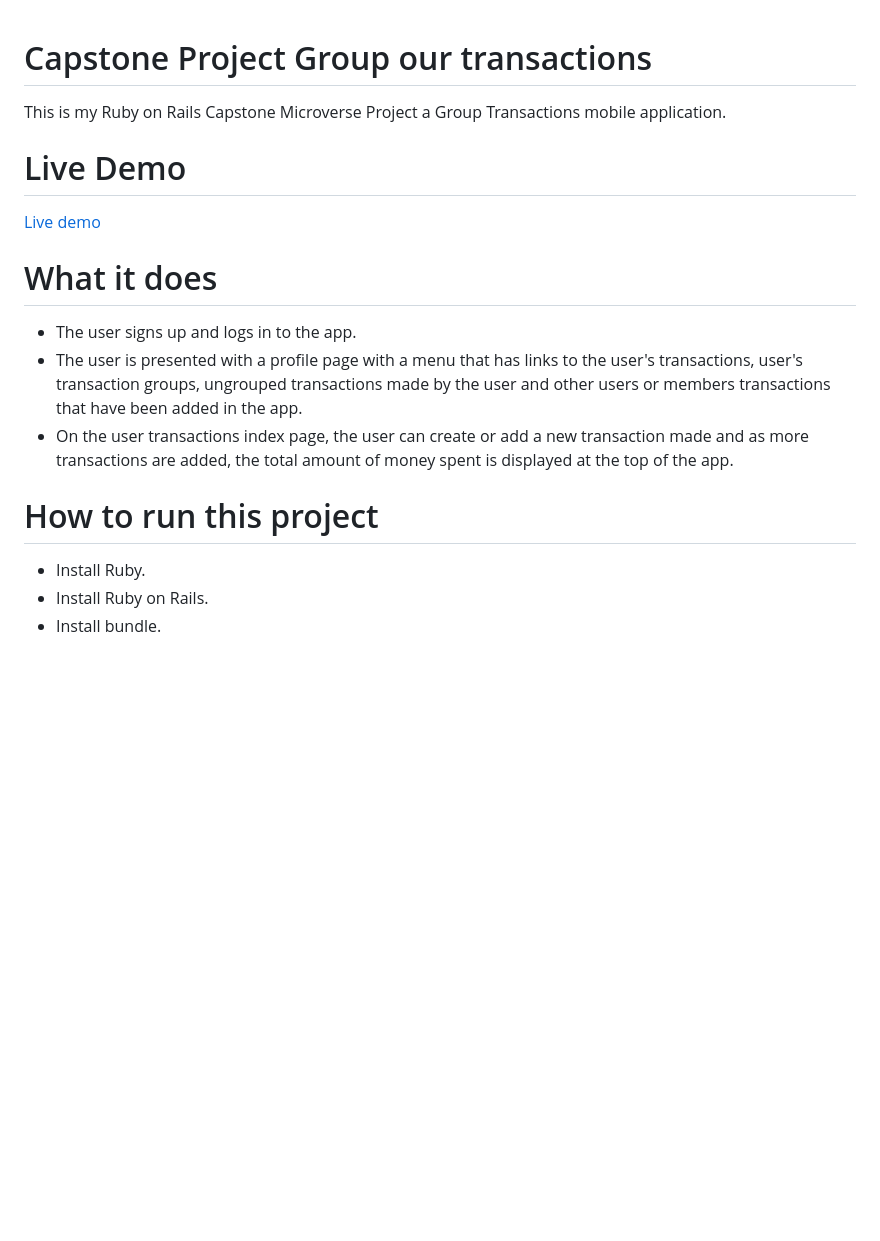
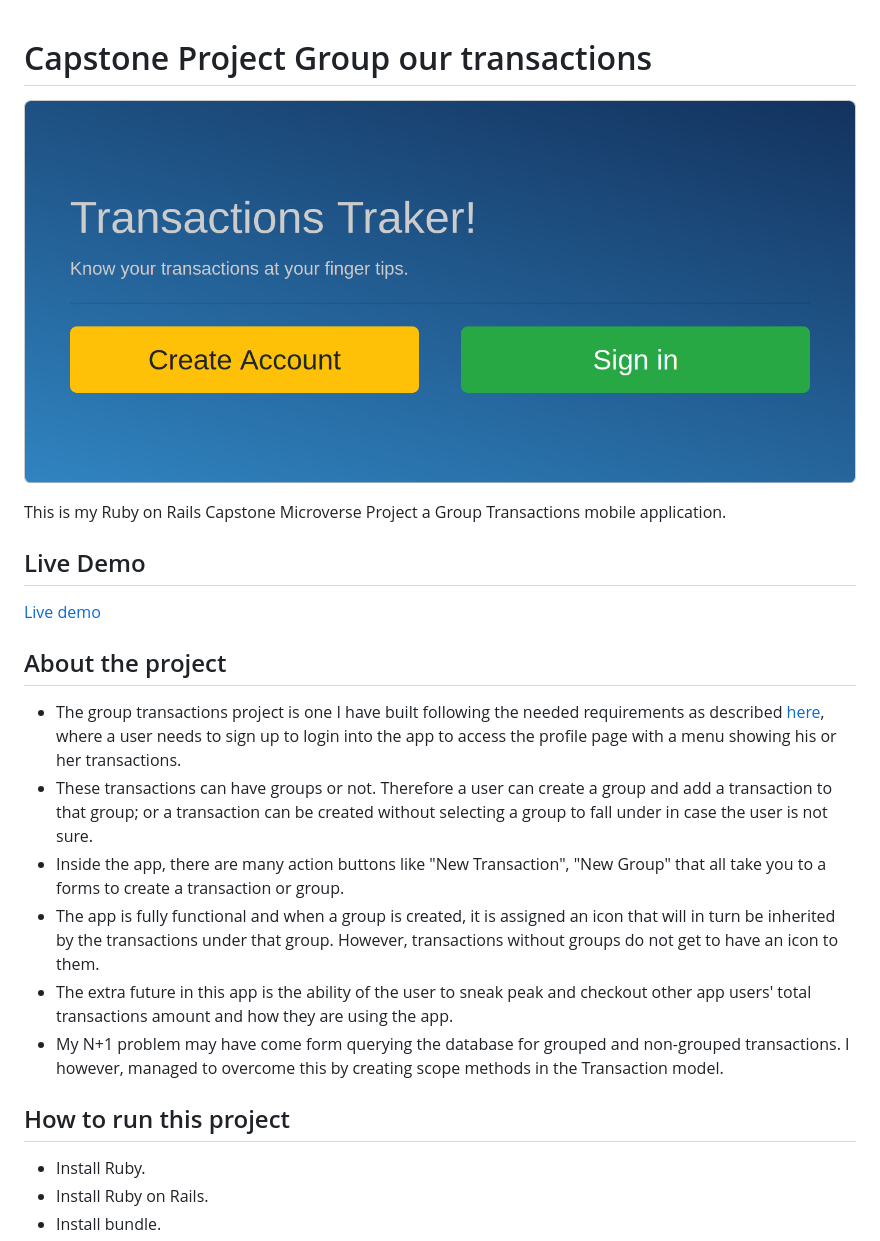
Before and after one commit to Cathella/rails-capstone-project, a Markdown page: README.md, the part around the change. Drawn GitHub-style; pictures changed too: app/assets/images/Project.png (added); blank space fills up the shorter version.

```diff
--- a/README.md
+++ b/README.md
@@ -1,18 +1,23 @@
 # Capstone Project Group our transactions
+
+![](app/assets/images/Project.png)
 
 This is my Ruby on Rails Capstone Microverse Project a Group Transactions mobile application.
 
-# Live Demo
+## Live Demo
 
 [Live demo](https://murmuring-brushlands-49944.herokuapp.com/)
 
-# What it does
+## About the project
 
-- The user signs up and logs in to the app.
-- The user is presented with a profile page with a menu that has links to the user's transactions, user's transaction groups, ungrouped transactions made by the user and other users or members transactions that have been added in the app.
-- On the user transactions index page, the user can create or add a new transaction made and as more transactions are added, the total amount of money spent is displayed at the top of the app.
+- The group transactions project is one I have built following the needed requirements as described [here](https://www.notion.so/Group-our-transactions-ccea2b6642664540a70de9f30bdff4ce), where a user needs to sign up to login into the app to access the profile page with a menu showing his or her transactions.
+- These transactions can have groups or not. Therefore a user can create a group and add a transaction to that group; or  a transaction can be created without selecting a group to fall under in case the user is not sure.
+- Inside the app, there are many action buttons like "New Transaction", "New Group" that all take you to a forms to create a transaction or group.
+- The app is fully functional and when a group is created, it is assigned an icon that will in turn be inherited by the transactions under that group. However, transactions without groups do not get to have an icon to them.
+- The extra future in this app is the ability of the user to sneak peak and checkout other app users' total transactions amount and how they are using the app.
+- My N+1 problem may have come form querying the database for grouped and non-grouped transactions. I however, managed to overcome this by creating scope methods in the Transaction model.
 
-# How to run this project
+## How to run this project
 
 - Install Ruby.
 - Install Ruby on Rails.
```
Also changed, not shown: 1 other file.
